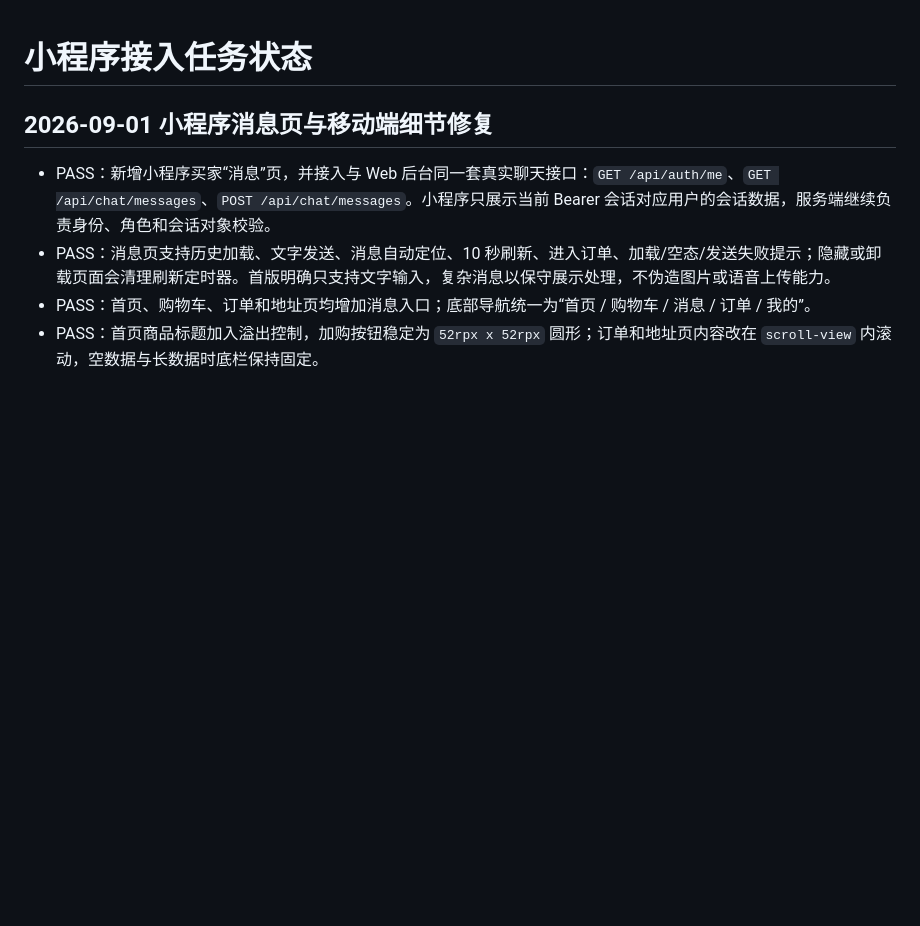
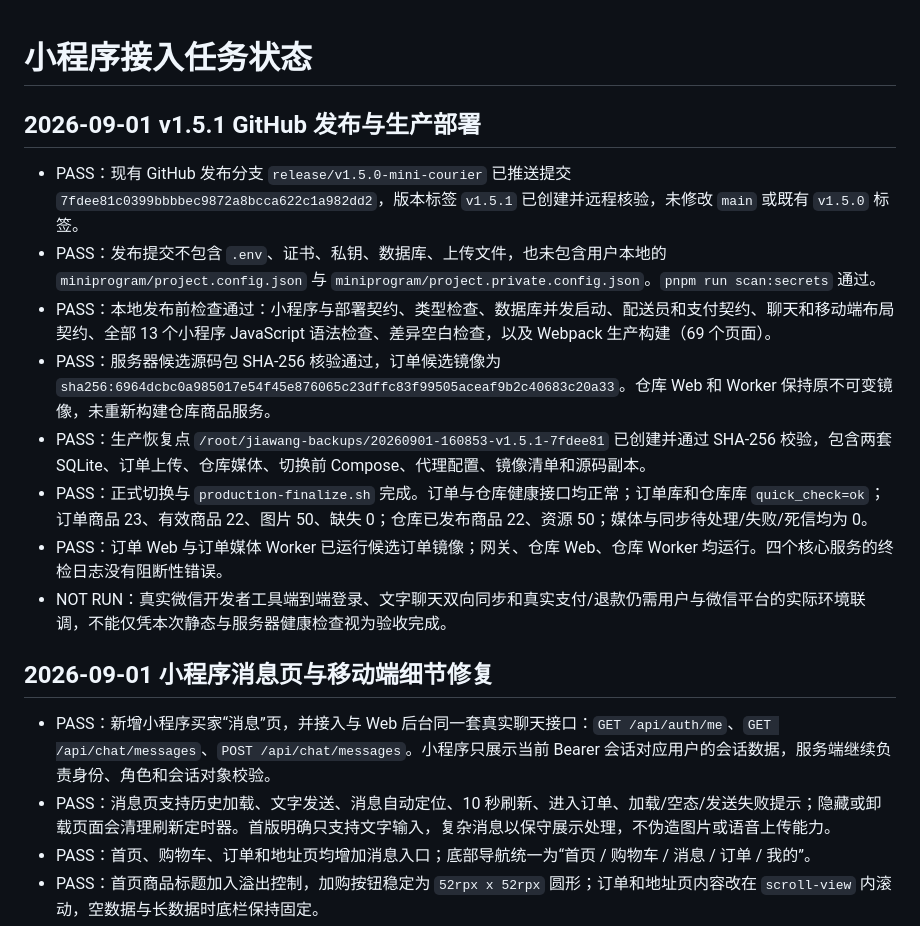
Before and after one commit to Puffrain/jiawang-order-system, a Markdown page: TASK_STATE.md, the part around the change. Rendered like a GitHub page; blank space fills up the shorter version.

```diff
--- a/TASK_STATE.md
+++ b/TASK_STATE.md
@@ -1,4 +1,15 @@
 # 小程序接入任务状态
+
+## 2026-09-01 v1.5.1 GitHub 发布与生产部署
+
+- PASS：现有 GitHub 发布分支 `release/v1.5.0-mini-courier` 已推送提交 `7fdee81c0399bbbbec9872a8bcca622c1a982dd2`，版本标签 `v1.5.1` 已创建并远程核验，未修改 `main` 或既有 `v1.5.0` 标签。
+- PASS：发布提交不包含 `.env`、证书、私钥、数据库、上传文件，也未包含用户本地的 `miniprogram/project.config.json` 与 `miniprogram/project.private.config.json`。`pnpm run scan:secrets` 通过。
+- PASS：本地发布前检查通过：小程序与部署契约、类型检查、数据库并发启动、配送员和支付契约、聊天和移动端布局契约、全部 13 个小程序 JavaScript 语法检查、差异空白检查，以及 Webpack 生产构建（69 个页面）。
+- PASS：服务器候选源码包 SHA-256 核验通过，订单候选镜像为 `sha256:6964dcbc0a985017e54f45e876065c23dffc83f99505aceaf9b2c40683c20a33`。仓库 Web 和 Worker 保持原不可变镜像，未重新构建仓库商品服务。
+- PASS：生产恢复点 `/root/jiawang-backups/20260901-160853-v1.5.1-7fdee81` 已创建并通过 SHA-256 校验，包含两套 SQLite、订单上传、仓库媒体、切换前 Compose、代理配置、镜像清单和源码副本。
+- PASS：正式切换与 `production-finalize.sh` 完成。订单与仓库健康接口均正常；订单库和仓库库 `quick_check=ok`；订单商品 23、有效商品 22、图片 50、缺失 0；仓库已发布商品 22、资源 50；媒体与同步待处理/失败/死信均为 0。
+- PASS：订单 Web 与订单媒体 Worker 已运行候选订单镜像；网关、仓库 Web、仓库 Worker 均运行。四个核心服务的终检日志没有阻断性错误。
+- NOT RUN：真实微信开发者工具端到端登录、文字聊天双向同步和真实支付/退款仍需用户与微信平台的实际环境联调，不能仅凭本次静态与服务器健康检查视为验收完成。
 
 ## 2026-09-01 小程序消息页与移动端细节修复
 
```
Also changed, not shown: HANDOFF.md (+10 -0 lines).
